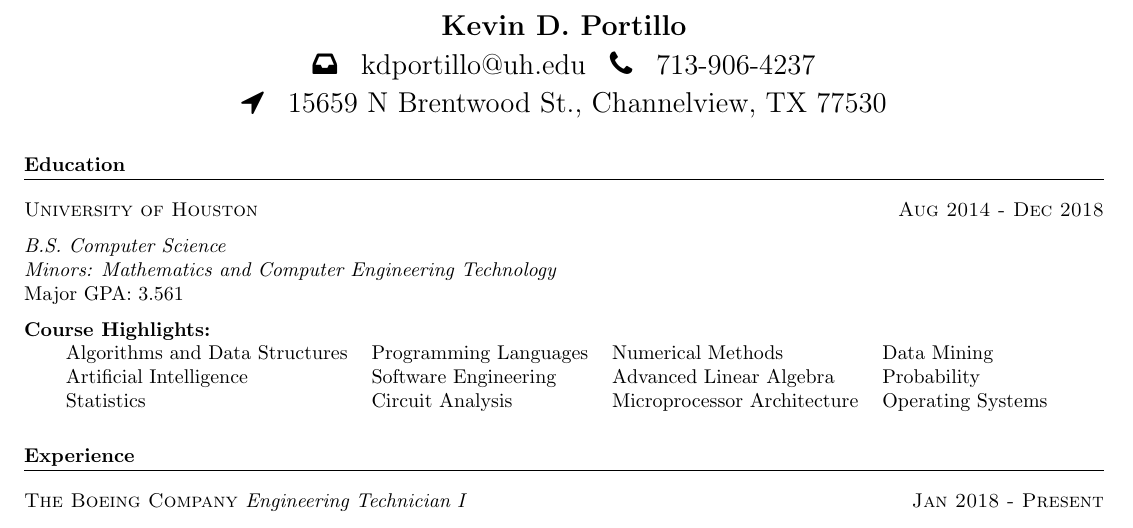
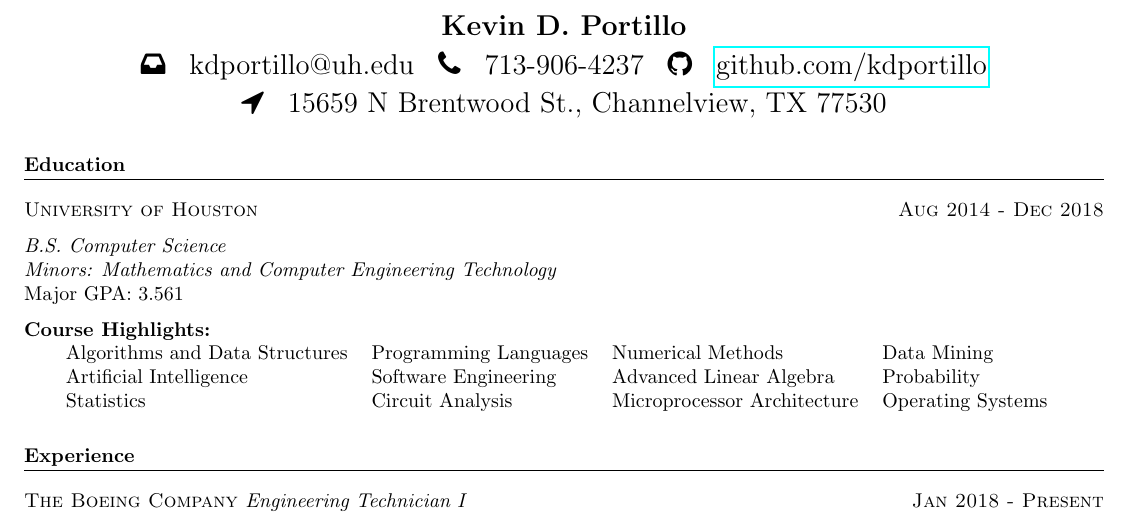
Before and after one commit to kdportillo/Resume-CV-LaTeX, a LaTeX CV (main.tex): part of the page, cut so that both start at the same text. Compiled offline with pdfLaTeX.

Commit message:
add github link

```diff
--- a/main.tex
+++ b/main.tex
@@ -10,7 +10,7 @@
 \name{Kevin D. Portillo}
 \subtitle{
 	\begin{tabular} {l l l l l l}
-    	\faInbox & kdportillo@uh.edu & \faPhone & 713-906-4237 %& \faGithub & \href{https://github.com/kdportillo}{github.com/kdportillo} \\
+    	\faInbox & kdportillo@uh.edu & \faPhone & 713-906-4237 & \faGithub & \href{https://github.com/kdportillo}{github.com/kdportillo} \\
     \end{tabular}
 }
 \subtitle{
```
